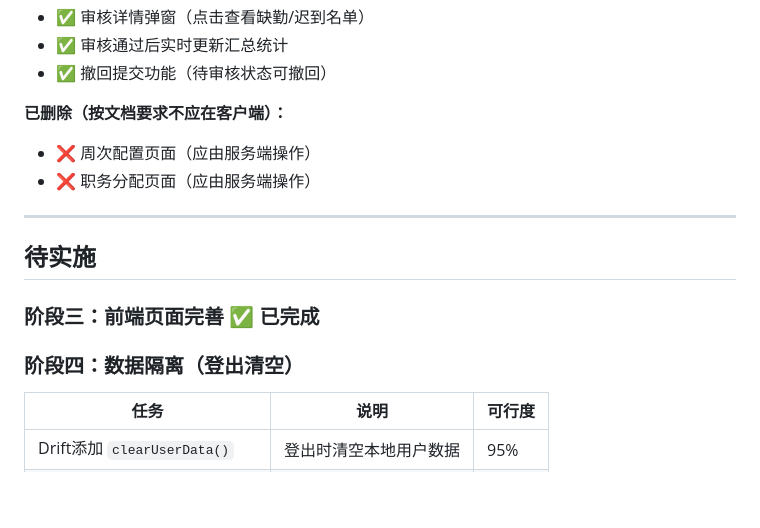
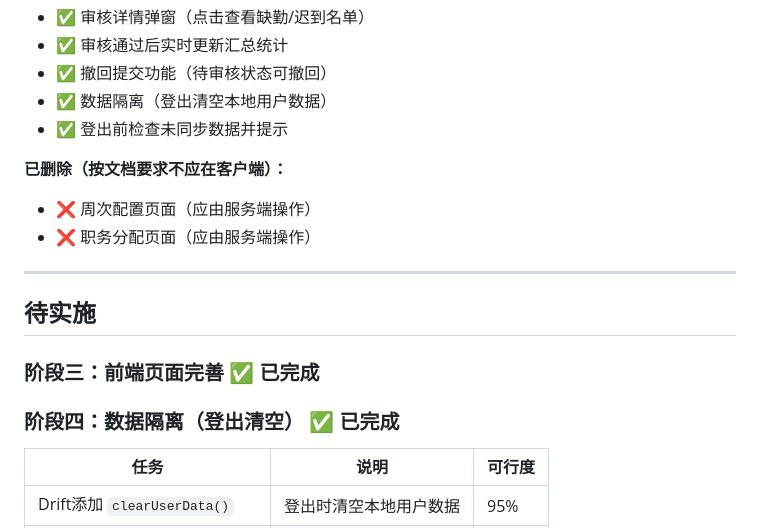
Before and after one commit to Keleoz-Cyber/LessonSearch, a Markdown page: docs/tasks.md, the part around the change. Rendered like a GitHub page; blank space fills up the shorter version.

Commit message:
docs: update tasks.md with completed data isolation

```diff
--- a/docs/tasks.md
+++ b/docs/tasks.md
@@ -111,6 +111,8 @@
 - ✅ 审核详情弹窗（点击查看缺勤/迟到名单）
 - ✅ 审核通过后实时更新汇总统计
 - ✅ 撤回提交功能（待审核状态可撤回）
+- ✅ 数据隔离（登出清空本地用户数据）
+- ✅ 登出前检查未同步数据并提示
 
 **已删除（按文档要求不应在客户端）：**
 - ❌ 周次配置页面（应由服务端操作）
@@ -122,7 +124,7 @@
 
 ### 阶段三：前端页面完善 ✅ 已完成
 
-### 阶段四：数据隔离（登出清空）
+### 阶段四：数据隔离（登出清空） ✅ 已完成
 
 | 任务 | 说明 | 可行度 |
 |------|------|--------|
```
